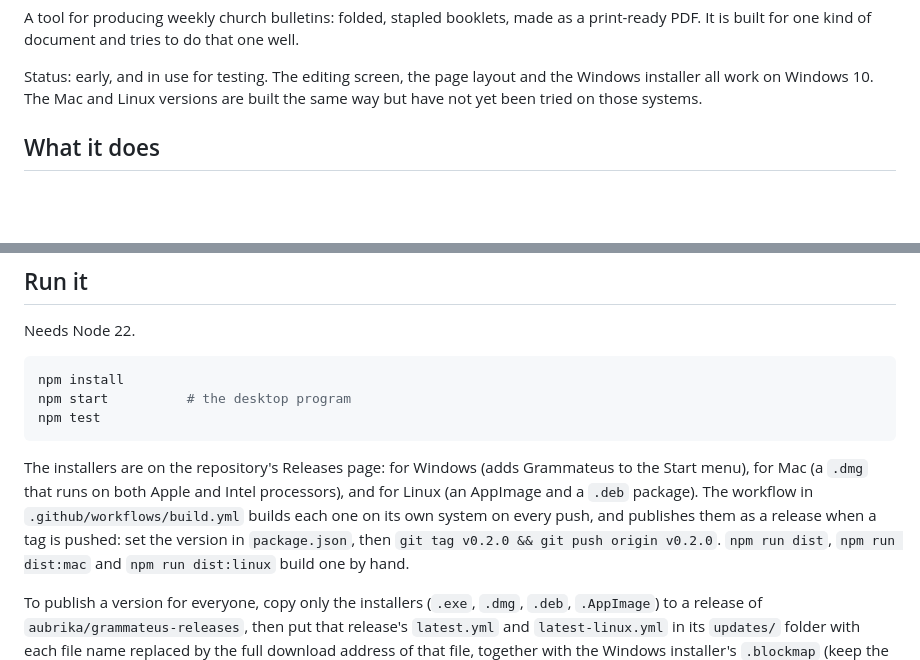
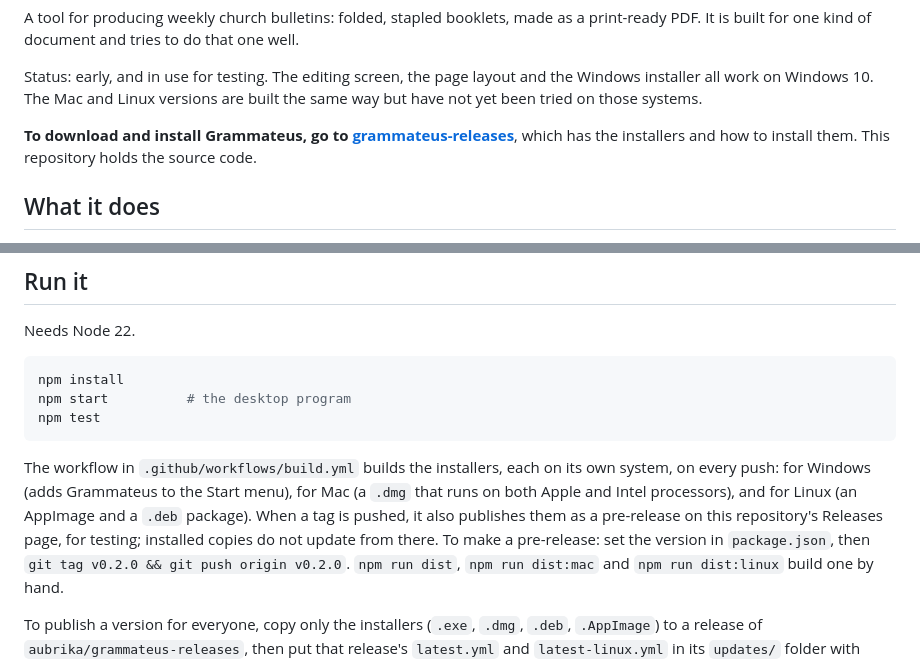
Before and after one commit to aubrika/grammateus, a Markdown page: README.md, 2 parts joined by grey strips. GitHub-like rendering; blank space fills up the shorter version.

Commit message:
README: where to download, and which releases installed copies update from
Co-Authored-By: Claude Opus 5.5 <noreply@anthropic.com>
Claude-Session: https://claude.ai/code/session_01CZrgvEGo7XCnigC13xfoeL

````diff
--- a/README.md
+++ b/README.md
@@ -16,6 +16,10 @@ print-ready PDF. It is built for one kind of document and tries to do that one w
 Status: early, and in use for testing. The editing screen, the page layout and the
 Windows installer all work on Windows 10. The Mac and Linux versions are built the same
 way but have not yet been tried on those systems.
+
+**To download and install Grammateus, go to
+[grammateus-releases](https://github.com/aubrika/grammateus-releases)**, which has the
+installers and how to install them. This repository holds the source code.
 
 ## What it does
 
@@ -84,11 +88,12 @@ npm start          # the desktop program
 npm test
 ```
 
-The installers are on the repository's Releases page: for Windows (adds Grammateus to the
-Start menu), for Mac (a `.dmg` that runs on both Apple and Intel processors), and for
-Linux (an AppImage and a `.deb` package). The workflow in `.github/workflows/build.yml`
-builds each one on its own system on every push, and publishes them as a release when a
-tag is pushed: set the version in `package.json`, then
+The workflow in `.github/workflows/build.yml` builds the installers, each on its own
+system, on every push: for Windows (adds Grammateus to the Start menu), for Mac (a `.dmg`
+that runs on both Apple and Intel processors), and for Linux (an AppImage and a `.deb`
+package). When a tag is pushed, it also publishes them as a pre-release on this
+repository's Releases page, for testing; installed copies do not update from there. To make
+a pre-release: set the version in `package.json`, then
 `git tag v0.2.0 && git push origin v0.2.0`. `npm run dist`, `npm run dist:mac` and
 `npm run dist:linux` build one by hand.
 
````
